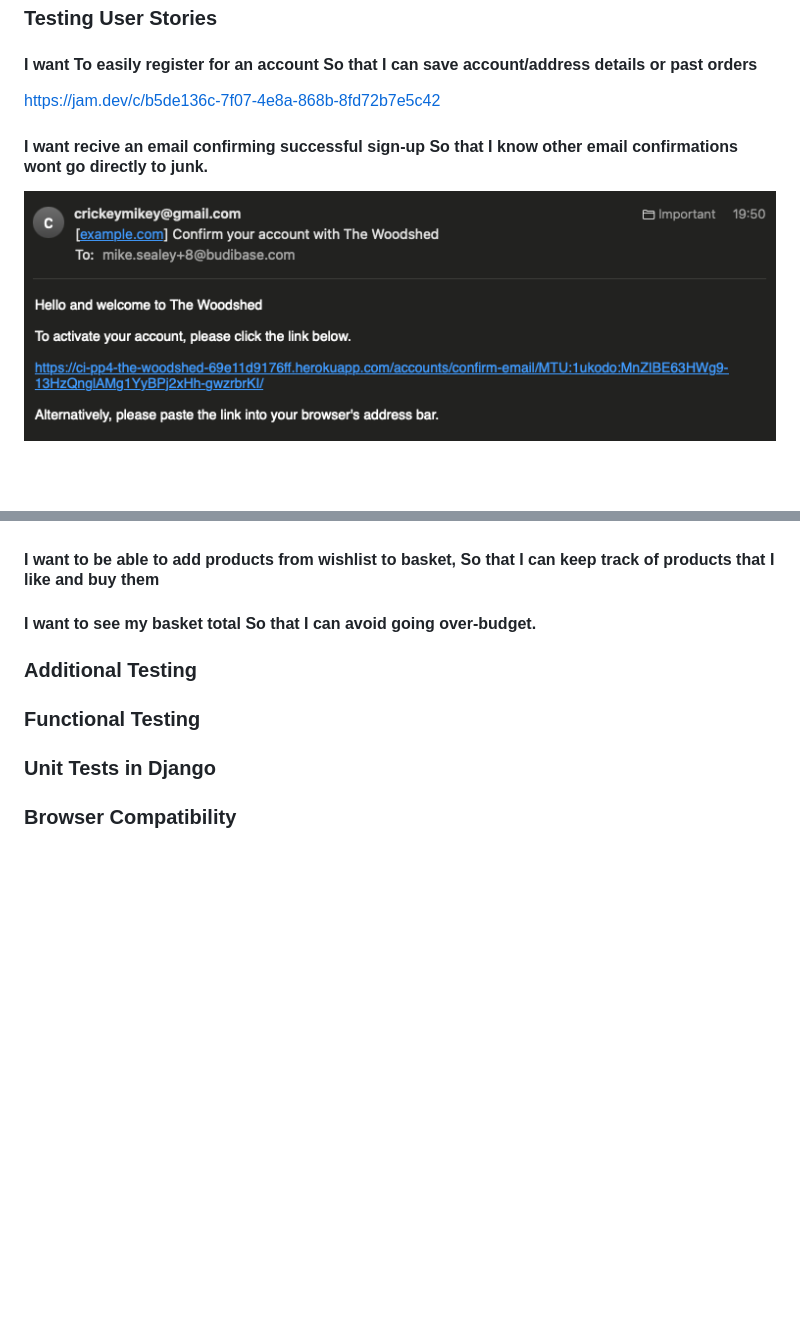
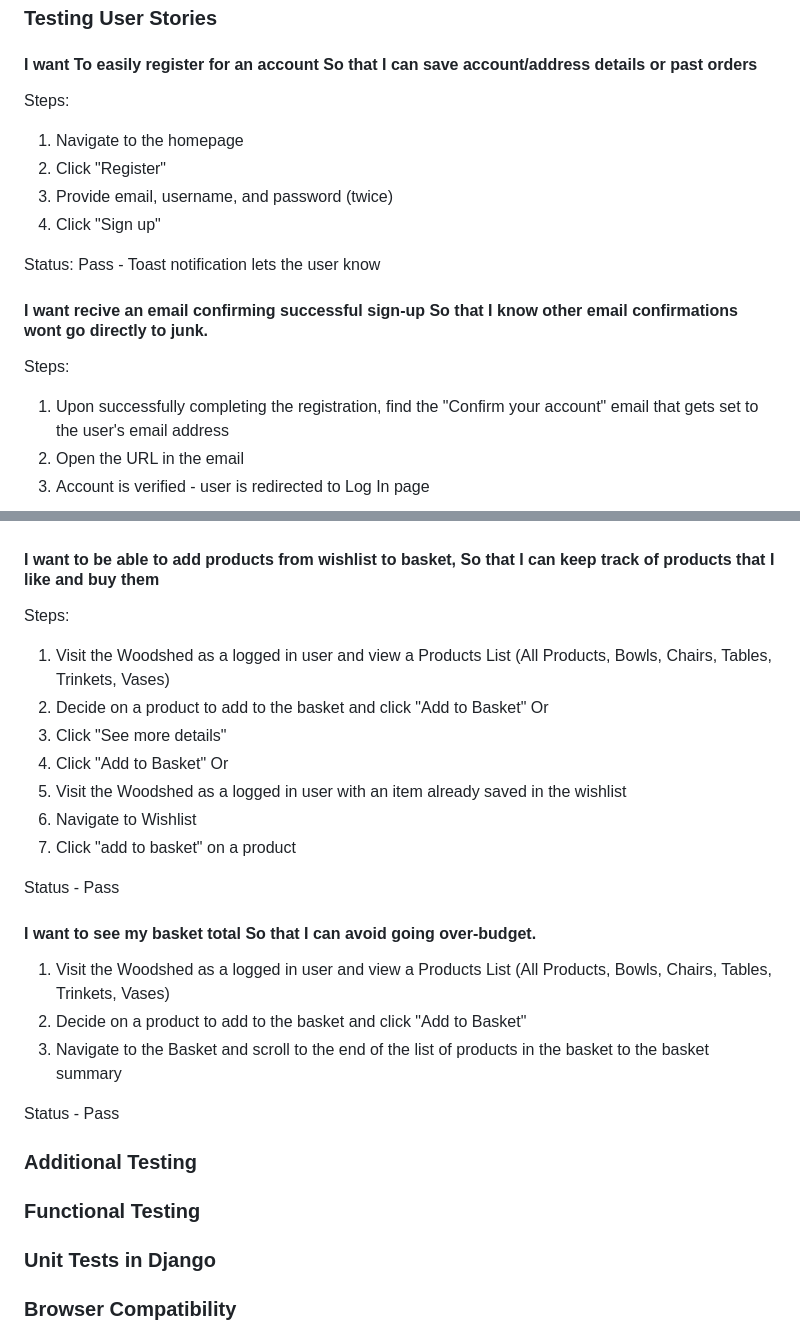
Before and after one commit to mikesealey/ci_pp4, a Markdown page: README.md, 2 parts joined by grey strips. GitHub-like rendering; blank space fills up the shorter version.

```diff
--- a/README.md
+++ b/README.md
@@ -121,8 +121,17 @@ See the conversation here: https://chatgpt.com/share/68966b84-1954-8004-a7bd-d6e
 ### Testing User Stories
 
 ####  I want To easily register for an account So that I can save account/address details or past orders
-https://jam.dev/c/b5de136c-7f07-4e8a-868b-8fd72b7e5c42
+Steps:
+1. Navigate to the homepage
+2. Click "Register"
+3. Provide email, username, and password (twice)
+4. Click "Sign up"
+
+Status: Pass - Toast notification lets the user know
 
 ####  I want recive an email confirming successful sign-up So that I know other email confirmations wont go directly to junk.
-!["An email inviting the user to activate their new account"](./readme_images/Screenshot%202025-08-09%20at%2019.51.11.png "An email inviting the user to activate their new account")
+Steps:
+1. Upon successfully completing the registration, find the "Confirm your account" email that gets set to the user's email address
+2. Open the URL in the email
+3. Account is verified - user is redirected to Log In page
 
@@ -144,8 +198,23 @@ https://jam.dev/c/b5de136c-7f07-4e8a-868b-8fd72b7e5c42
 ####  I want to be able to add products from wishlist to basket, So that I can keep track of products that I like and buy them
+Steps:
+1. Visit the Woodshed as a logged in user and view a Products List (All Products, Bowls, Chairs, Tables, Trinkets, Vases)
+2. Decide on a product to add to the basket and click "Add to Basket"
+Or
+2. Click "See more details"
+3. Click "Add to Basket"
+Or
+1. Visit the Woodshed as a logged in user with an item already saved in the wishlist
+2. Navigate to Wishlist
+3. Click "add to basket" on a product
+
+Status - Pass
+
 ####  I want to see my basket total So that I can avoid going over-budget.
+1. Visit the Woodshed as a logged in user and view a Products List (All Products, Bowls, Chairs, Tables, Trinkets, Vases)
+2. Decide on a product to add to the basket and click "Add to Basket"
+3. Navigate to the Basket and scroll to the end of the list of products in the basket to the basket summary
 
-
-
+Status - Pass
 
 ### Additional Testing
 
```
Also changed, not shown: other parts of README.md (+47 -2 lines).
